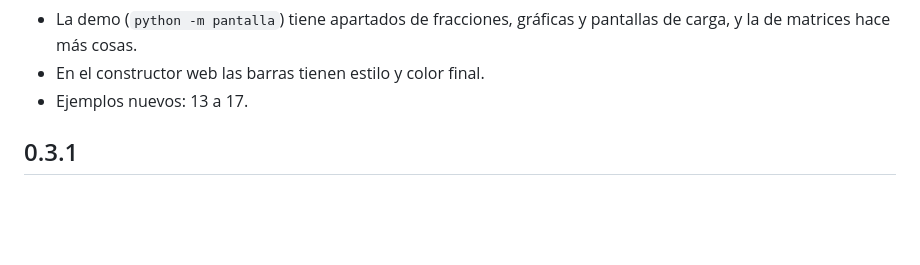
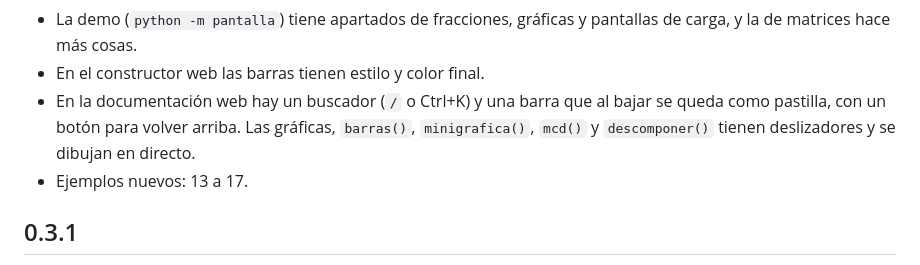
Before and after one commit to phernandez102/pantalla, a Markdown page: CHANGELOG.md, the part around the change. GitHub-like rendering; blank space fills up the shorter version.

```diff
--- a/CHANGELOG.md
+++ b/CHANGELOG.md
@@ -14,6 +14,7 @@
 - En `pantalla.ayuda()` las barras, las cargas y los spinners tienen su propio apartado.
 - La demo (`python -m pantalla`) tiene apartados de fracciones, gráficas y pantallas de carga, y la de matrices hace más cosas.
 - En el constructor web las barras tienen estilo y color final.
+- En la documentación web hay un buscador (`/` o Ctrl+K) y una barra que al bajar se queda como pastilla, con un botón para volver arriba. Las gráficas, `barras()`, `minigrafica()`, `mcd()` y `descomponer()` tienen deslizadores y se dibujan en directo.
 - Ejemplos nuevos: 13 a 17.
 
 ## 0.3.1
```
Also changed, not shown: README.md (+2 -0 lines), .github/img/docs.png, 1 other file.
